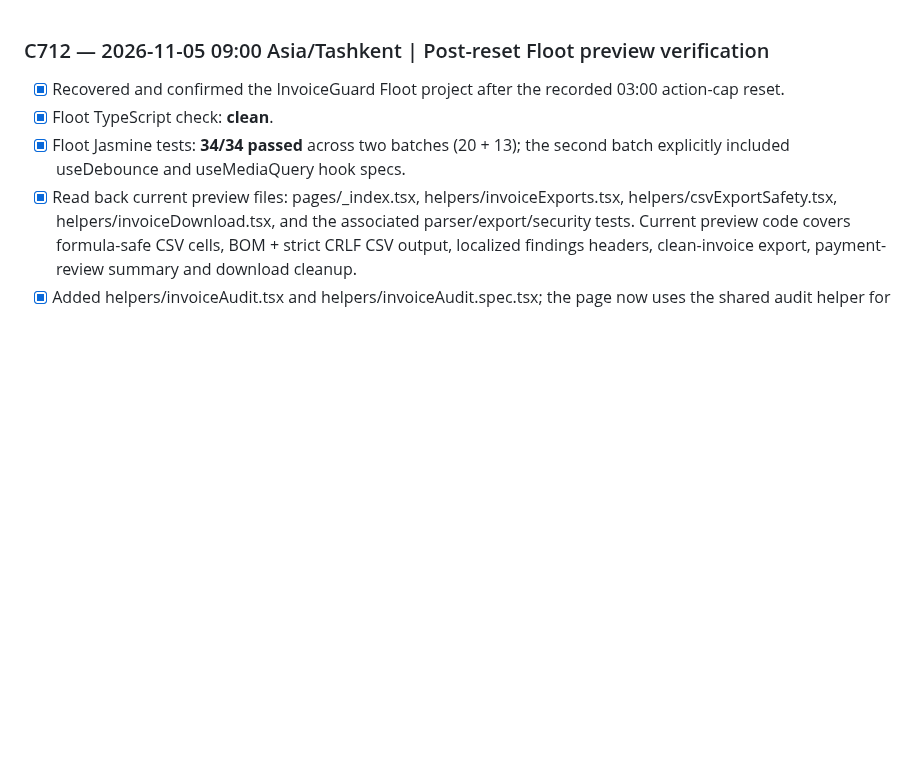
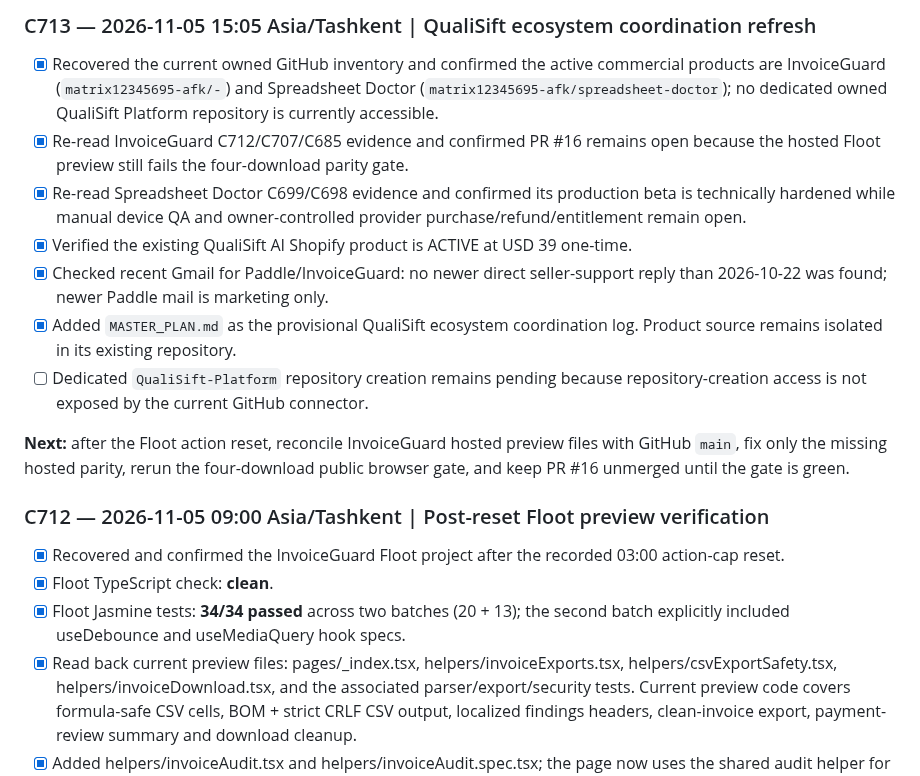
Before and after one commit to matrix12345695-afk/-, a Markdown page: STATUS.md, the part around the change. GitHub-like rendering; blank space fills up the shorter version.

Commit message:
docs: record QualiSift ecosystem coordination refresh

```diff
--- a/STATUS.md
+++ b/STATUS.md
@@ -1,3 +1,14 @@
+### C713 — 2026-11-05 15:05 Asia/Tashkent | QualiSift ecosystem coordination refresh
+- [x] Recovered the current owned GitHub inventory and confirmed the active commercial products are InvoiceGuard (`matrix12345695-afk/-`) and Spreadsheet Doctor (`matrix12345695-afk/spreadsheet-doctor`); no dedicated owned QualiSift Platform repository is currently accessible.
+- [x] Re-read InvoiceGuard C712/C707/C685 evidence and confirmed PR #16 remains open because the hosted Floot preview still fails the four-download parity gate.
+- [x] Re-read Spreadsheet Doctor C699/C698 evidence and confirmed its production beta is technically hardened while manual device QA and owner-controlled provider purchase/refund/entitlement remain open.
+- [x] Verified the existing QualiSift AI Shopify product is ACTIVE at USD 39 one-time.
+- [x] Checked recent Gmail for Paddle/InvoiceGuard: no newer direct seller-support reply than 2026-10-22 was found; newer Paddle mail is marketing only.
+- [x] Added `MASTER_PLAN.md` as the provisional QualiSift ecosystem coordination log. Product source remains isolated in its existing repository.
+- [ ] Dedicated `QualiSift-Platform` repository creation remains pending because repository-creation access is not exposed by the current GitHub connector.
+
+**Next:** after the Floot action reset, reconcile InvoiceGuard hosted preview files with GitHub `main`, fix only the missing hosted parity, rerun the four-download public browser gate, and keep PR #16 unmerged until the gate is green.
+
 ### C712 — 2026-11-05 09:00 Asia/Tashkent | Post-reset Floot preview verification
 - [x] Recovered and confirmed the InvoiceGuard Floot project after the recorded 03:00 action-cap reset.
 - [x] Floot TypeScript check: **clean**.
```
